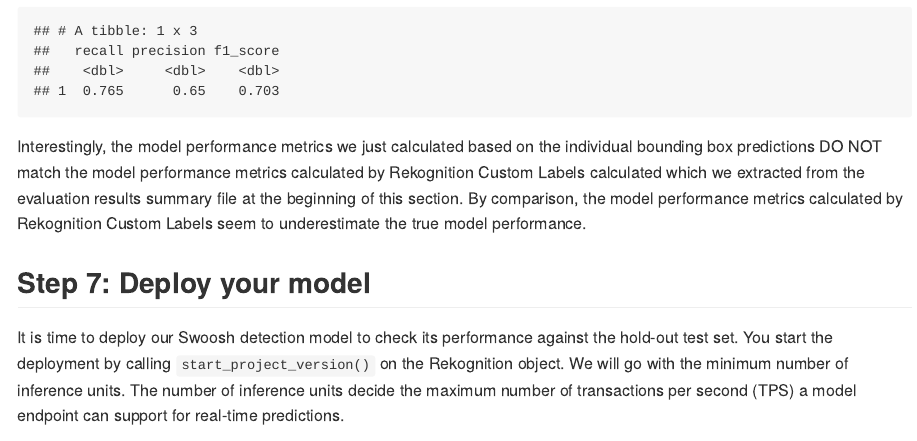
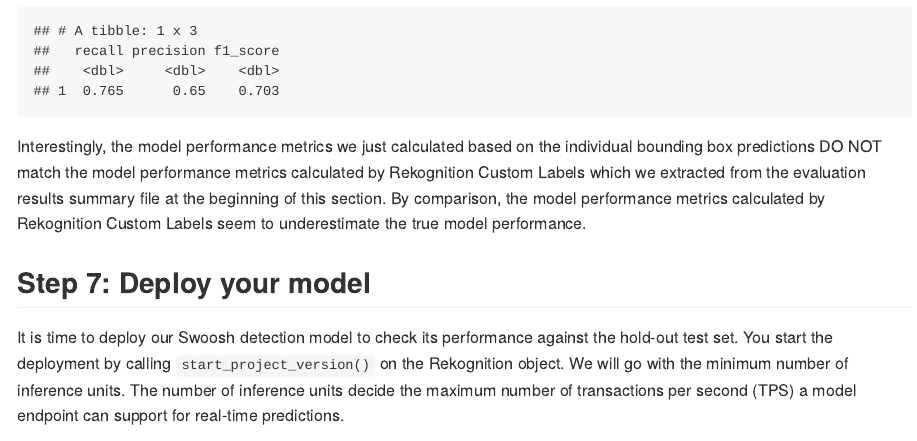
Before and after one commit to alex23lemm/AWS-AI-Services-R-Workshop, an R Markdown document (04_Rekognition_Custom_Labels_and_R/04_Rekognition_Custom_Labels_and_R.Rmd): the page in a window 1100 px wide, from 14750 px down. The pictures show the output file 04_Rekognition_Custom_Labels_and_R/04_Rekognition_Custom_Labels_and_R.md that the author committed with the source, drawn offline in the style of GitHub; long lines of code are wrapped.

Commit message:
minor corrections

````diff
--- a/04_Rekognition_Custom_Labels_and_R/04_Rekognition_Custom_Labels_and_R.Rmd
+++ b/04_Rekognition_Custom_Labels_and_R/04_Rekognition_Custom_Labels_and_R.Rmd
@@ -456,7 +456,7 @@ f1_score <- (recall * precision / (recall + precision)) * 2
 tibble(recall, precision, f1_score)
 ```
 
-Interestingly, the model performance metrics we just calculated based on the individual bounding box predictions DO NOT match the model performance metrics calculated by Rekognition Custom Labels calculated which we extracted from the evaluation results summary file at the beginning of this section. By comparison, the model performance metrics calculated by Rekognition Custom Labels seem to underestimate the true model performance.
+Interestingly, the model performance metrics we just calculated based on the individual bounding box predictions DO NOT match the model performance metrics calculated by Rekognition Custom Labels which we extracted from the evaluation results summary file at the beginning of this section. By comparison, the model performance metrics calculated by Rekognition Custom Labels seem to underestimate the true model performance.
 
 
 ## Step 7: Deploy your model
````
Also changed, not shown: 04_Rekognition_Custom_Labels_and_R/04_Rekognition_Custom_Labels_and_R.md, README.md.
